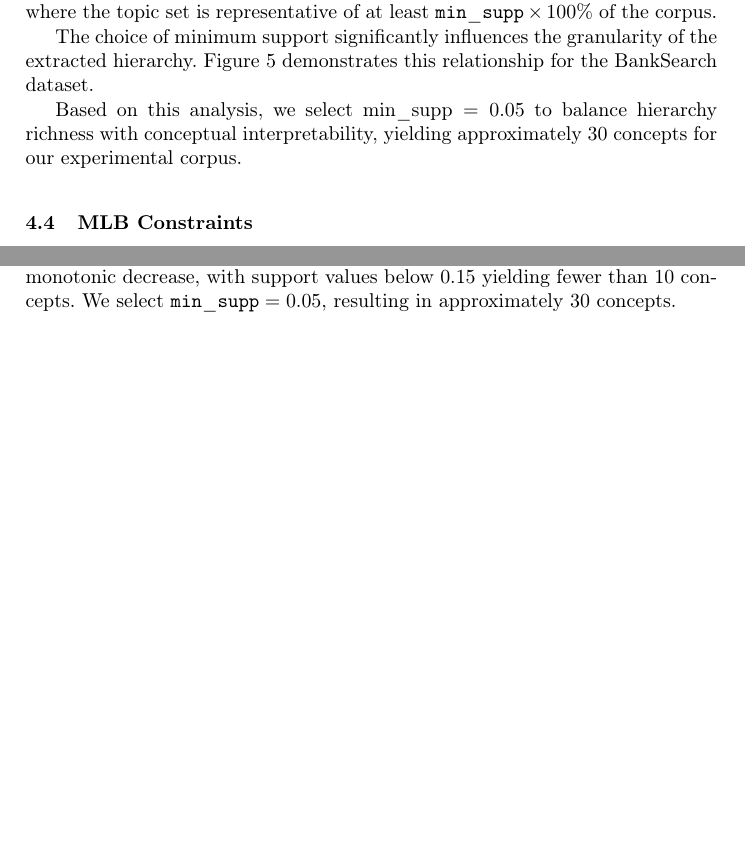
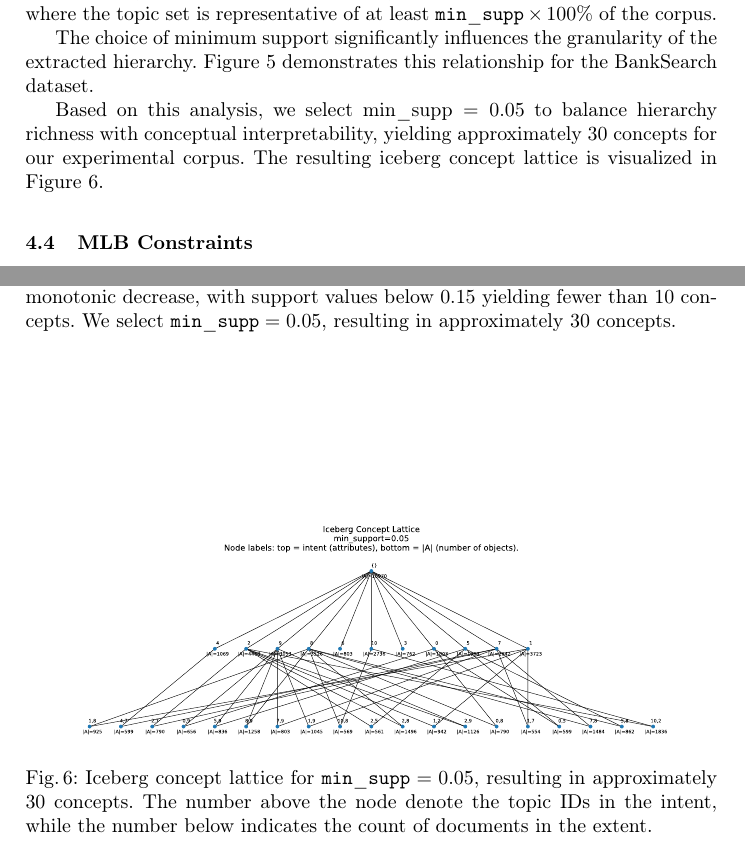
Before and after one commit to KlaraGtknst/fca-constrained-clustering, a LaTeX paper (main.tex, which reads chapters/05_method.tex): two parts of pages 7 and 8 of 14 before the commit and two parts of pages 7 and 8 of 15 after it, joined at a grey line, cut so that both start at the same text, the shorter picture padded with empty space. Compiled offline with pdfLaTeX.

Commit message:
feat: Add iceberg concept lattice visualization

```diff
--- a/chapters/05_method.tex
+++ b/chapters/05_method.tex
@@ -66,7 +66,14 @@ The choice of minimum support significantly influences the granularity of the ex
 \end{figure}
 
 Based on this analysis, we select $\text{min\_supp} = 0.05$ to balance hierarchy richness with conceptual interpretability, yielding approximately 30 concepts for our experimental corpus.
+The resulting iceberg concept lattice is visualized in Figure~\ref{fig:iceberg_concept_lattice}.
 
+\begin{figure}[htbp]
+    \centering
+    \includesvg[width=\textwidth]{resources/banksearch/topic_model/plots/banksearch_0.05_iceberg.svg}
+    \caption{Iceberg concept lattice for $\mathtt{min\_supp} = 0.05$, resulting in approximately 30 concepts. The number above the node denote the topic IDs in the intent, while the number below indicates the count of documents in the extent.}
+    \label{fig:iceberg_concept_lattice}
+\end{figure}
 
 % \input{chapters/03_knowledge_extraction/formal_context_hierarchal_cluster.tex}
 
```
Also changed, not shown: README.md, resources/banksearch/topic_model/plots/banksearch_0.05_iceberg.svg (added), 1 other file.
